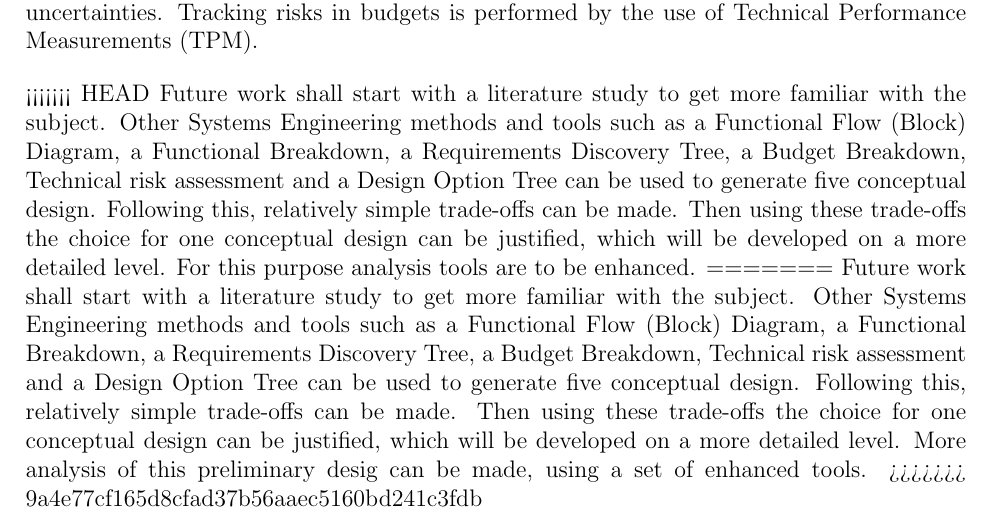
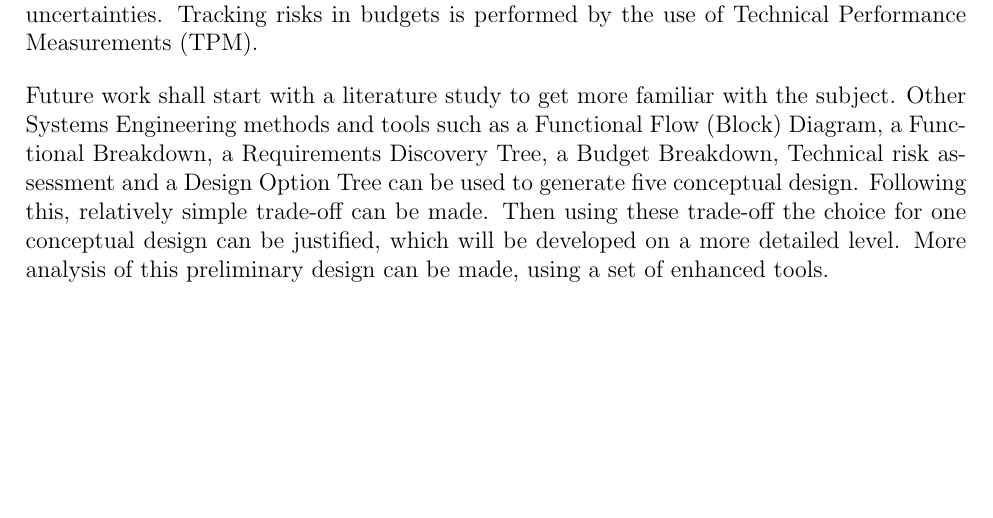
Before and after one commit to DawudH/DSE-AEROSHELL02, a LaTeX document (01_PL_PROJECT_PLAN/Report.tex, which reads 01_PL_PROJECT_PLAN/Chapter/Conclusion.tex): part of page 18 of 22, cut so that both start at the same text, the shorter picture padded with empty space. Compiled offline with pdfLaTeX; a LaTeX package or settings file that is missing is left out.

Commit message:
resolved error in conclusion

```diff
--- a/01_PL_PROJECT_PLAN/Chapter/Conclusion.tex
+++ b/01_PL_PROJECT_PLAN/Chapter/Conclusion.tex
@@ -3,8 +3,4 @@ The project involves the design of a complex mission, namely an entry vehicle fe
 
 Firstly, the mission framework has been defined and the project objective statement is chosen to be the design of a controllable inflatable (re-)entry vehicle for hypersonic guided Mars entry of human class spacecraft using available launchers with nine persons in ten weeks time.  Secondly, managerial functions have been appointed to group members for the first project half. After the Mid-Term Review (MTR), taking place on May 26, these are re-appointed on the basis of performance in the project weeks leading up to this point. Thirdly, technical functions are related to the main disciplines involved in subsystem design, namely thermodynamics, aerodynamics, structures, control and atmospheric model generation $\%$ orbital mechanics (trajectory optimization). Each subsystem involves two or three persons responsible. Fourthly, work has been broken down  and sequenced by means of a Work Breakdown Structure (WBS) and Work Flow Diagram (WFD), respectively, for the allocation of human resources. The latter is depicted by a Gantt chart, set up and maintained continuously throughout the project by the planner. Fifthly, the risk management approach involves the use of risk mapping with ordinal scales, distinguishing probability and consequence of occurrence of technical risks, and the use of contingencies and allowances to account for uncertainties. Tracking risks in budgets is performed by the use of Technical Performance Measurements (TPM).
 
-<<<<<<< HEAD
-Future work shall start with a literature study to get more familiar with the subject. Other Systems Engineering methods and tools such as a Functional Flow (Block) Diagram, a Functional Breakdown, a Requirements Discovery Tree, a Budget Breakdown, Technical risk assessment and a Design Option Tree can be used to generate five conceptual design. Following this, relatively simple trade-offs can be made. Then using these trade-offs the choice for one conceptual design can be justified, which will be developed on a more detailed level. For this purpose analysis tools are to be enhanced.
-=======
-Future work shall start with a literature study to get more familiar with the subject. Other Systems Engineering methods and tools such as a Functional Flow (Block) Diagram, a Functional Breakdown, a Requirements Discovery Tree, a Budget Breakdown, Technical risk assessment and a Design Option Tree can be used to generate five conceptual design. Following this, relatively simple trade-offs can be made. Then using these trade-offs the choice for one conceptual design can be justified, which will be developed on a more detailed level. More analysis of this preliminary desig can be made, using a set of enhanced tools.
->>>>>>> 9a4e77cf165d8cfad37b56aaec5160bd241c3fdb
+Future work shall start with a literature study to get more familiar with the subject. Other Systems Engineering methods and tools such as a Functional Flow (Block) Diagram, a Functional Breakdown, a Requirements Discovery Tree, a Budget Breakdown, Technical risk assessment and a Design Option Tree can be used to generate five conceptual design. Following this, relatively simple trade-off can be made. Then using these trade-off the choice for one conceptual design can be justified, which will be developed on a more detailed level. More analysis of this preliminary design can be made, using a set of enhanced tools.
```
